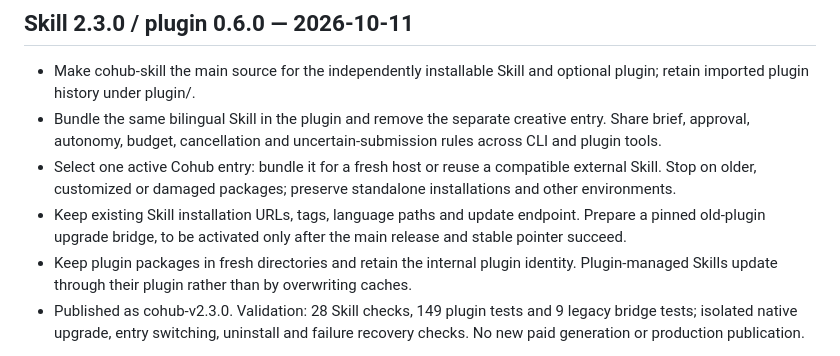
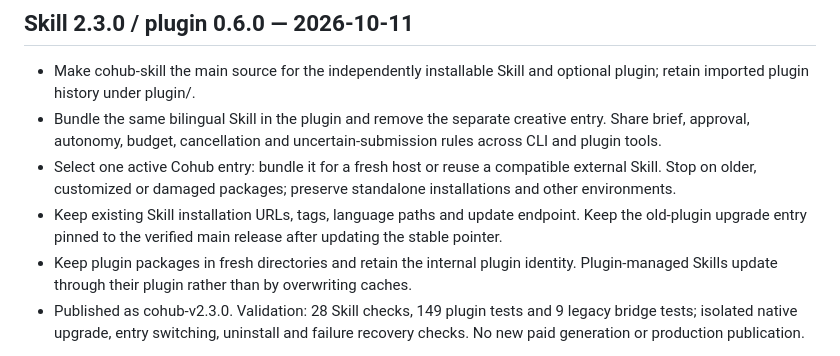
Before and after one commit to atou42/cohub-skill, a Markdown page: CHANGELOG.md, the part around the change. GitHub-like rendering.

Commit message:
Record published legacy upgrade verification

```diff
--- a/CHANGELOG.md
+++ b/CHANGELOG.md
@@ -5,7 +5,7 @@
 - Make cohub-skill the main source for the independently installable Skill and optional plugin; retain imported plugin history under plugin/.
 - Bundle the same bilingual Skill in the plugin and remove the separate creative entry. Share brief, approval, autonomy, budget, cancellation and uncertain-submission rules across CLI and plugin tools.
 - Select one active Cohub entry: bundle it for a fresh host or reuse a compatible external Skill. Stop on older, customized or damaged packages; preserve standalone installations and other environments.
-- Keep existing Skill installation URLs, tags, language paths and update endpoint. Prepare a pinned old-plugin upgrade bridge, to be activated only after the main release and stable pointer succeed.
+- Keep existing Skill installation URLs, tags, language paths and update endpoint. Keep the old-plugin upgrade entry pinned to the verified main release after updating the stable pointer.
 - Keep plugin packages in fresh directories and retain the internal plugin identity. Plugin-managed Skills update through their plugin rather than by overwriting caches.
 - Published as cohub-v2.3.0. Validation: 28 Skill checks, 149 plugin tests and 9 legacy bridge tests; isolated native upgrade, entry switching, uninstall and failure recovery checks. No new paid generation or production publication.
 
```
Also changed, not shown: CHANGELOG.zh-CN.md (+1 -1 lines), docs/统一安装验收.md (+1 -0 lines).
